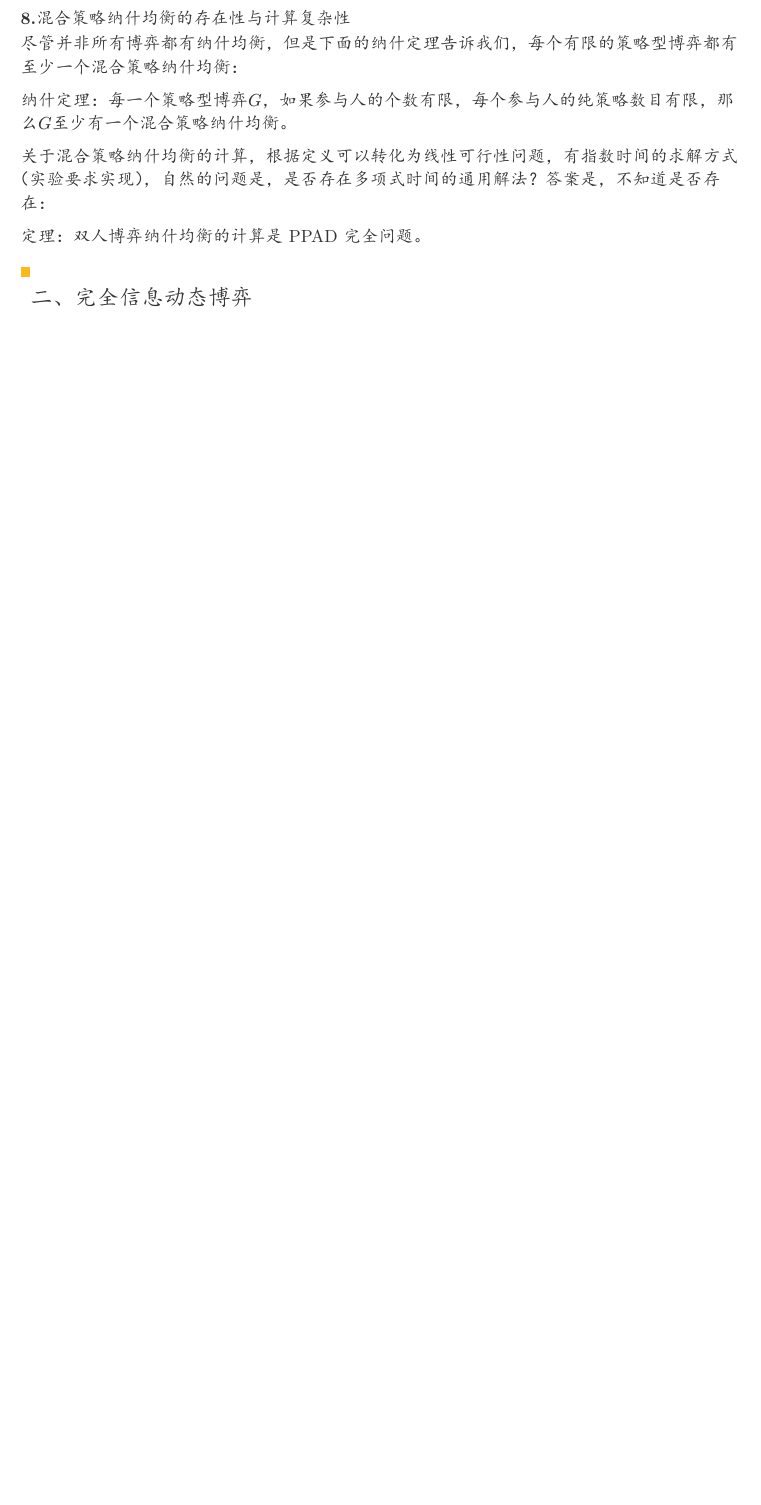
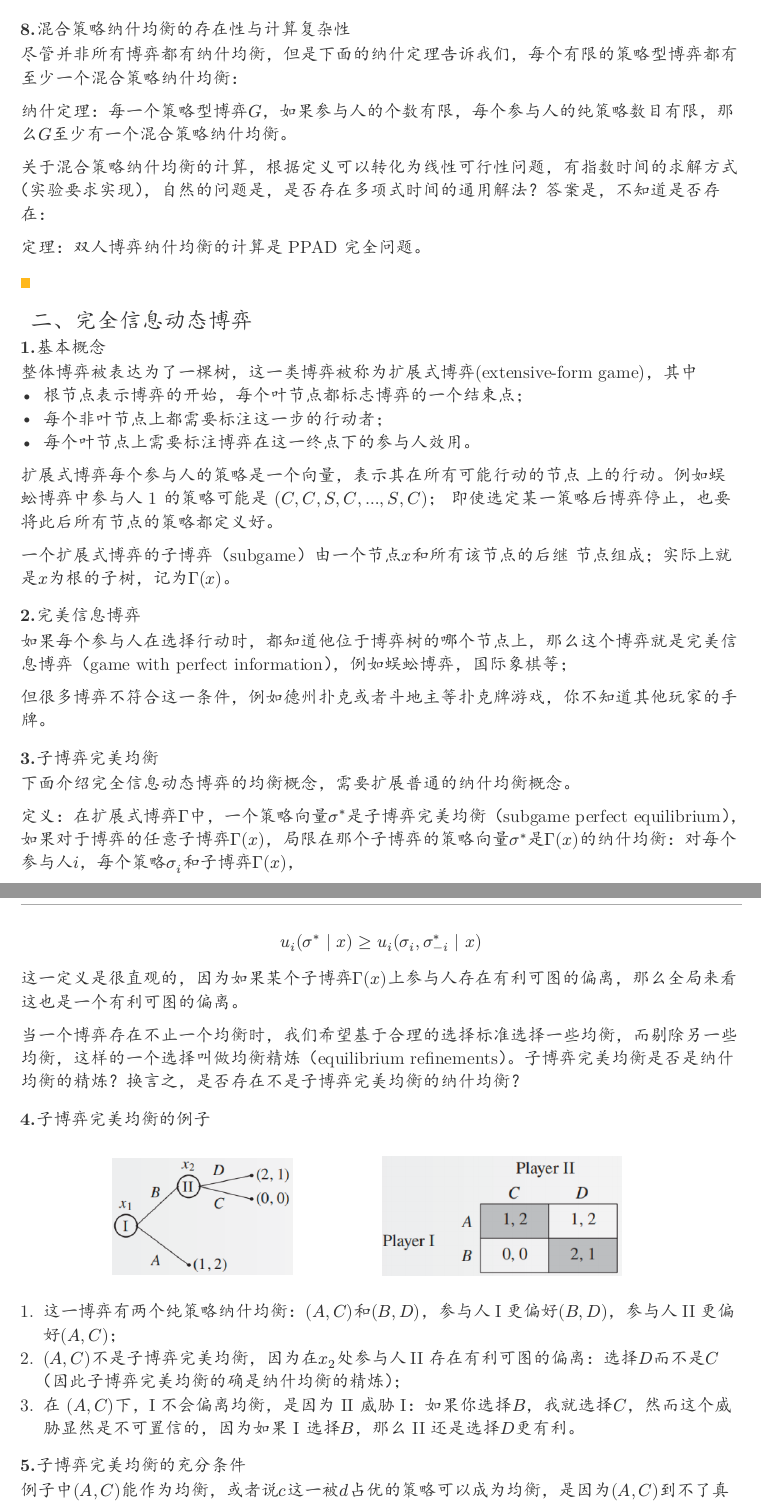
Before and after one commit to forliage/ZJU-Basis-for-Trading-Data-Elements, a Typst document (Lec4.typ): part of page 4 of 4 before the commit and two parts of pages 4 and 5 of 6 after it, the two joined at a grey line, cut so that both start at the same text, the shorter picture padded with empty space. The pictures show the PDF file Lec4.pdf that the author committed with the source.

Commit message:
update lec 4 note

```diff
--- a/Lec4.typ
+++ b/Lec4.typ
@@ -298,7 +298,49 @@ $ U_1 (F, sigma_2) = 2 y = 1 - y = U_1 (C, sigma_2) $
 
 定理：双人博弈纳什均衡的计算是 PPAD 完全问题。
 
-
-
 == 二、完全信息动态博弈
 
+=== 1.基本概念
+
+整体博弈被表达为了一棵树，这一类博弈被称为扩展式博弈(extensive-form game)，其中
+- 根节点表示博弈的开始，每个叶节点都标志博弈的一个结束点；
+- 每个非叶节点上都需要标注这一步的行动者；
+- 每个叶节点上需要标注博弈在这一终点下的参与人效用。
+
+扩展式博弈每个参与人的策略是一个向量，表示其在所有可能行动的节点
+上的行动。例如蜈蚣博弈中参与人 1 的策略可能是 $(C, C, S, C, …, S, C)$；
+即使选定某一策略后博弈停止，也要将此后所有节点的策略都定义好。
+
+一个扩展式博弈的子博弈（subgame）由一个节点$x$和所有该节点的后继
+节点组成；实际上就是$x$为根的子树，记为$Gamma (x)$。
+
+=== 2.完美信息博弈
+
+如果每个参与人在选择行动时，都知道他位于博弈树的哪个节点上，那么这个博弈就是完美信息博弈（game with perfect information），例如蜈蚣博弈，国际象棋等；
+
+但很多博弈不符合这一条件，例如德州扑克或者斗地主等扑克牌游戏，你不知道其他玩家的手牌。
+
+=== 3.子博弈完美均衡
+
+下面介绍完全信息动态博弈的均衡概念，需要扩展普通的纳什均衡概念。
+
+定义：在扩展式博弈$Gamma$中，一个策略向量$sigma^ast$是子博弈完美均衡（subgame perfect equilibrium），如果对于博弈的任意子博弈$Gamma(x)$，局限在那个子博弈的策略向量$sigma^ast$是$Gamma(x)$的纳什均衡：对每个参与人$i$，每个策略$sigma_i$和子博弈$Gamma(x)$，
+$ u_i (sigma^ast | x) >= u_i (sigma_i, sigma_(-i)^ast | x) $
+
+这一定义是很直观的，因为如果某个子博弈$Gamma(x)$上参与人存在有利可图的偏离，那么全局来看这也是一个有利可图的偏离。
+
+当一个博弈存在不止一个均衡时，我们希望基于合理的选择标准选择一些均衡，而剔除另一些均衡，这样的一个选择叫做均衡精炼（equilibrium refinements）。子博弈完美均衡是否是纳什均衡的精炼？换言之，是否存在不是子博弈完美均衡的纳什均衡？
+
+=== 4.子博弈完美均衡的例子
+
+#figure(
+  image("/images/image18.png", width: 80%),
+) <fig:fig18>
+
++ 这一博弈有两个纯策略纳什均衡：$(A,C)$和$(B,D)$，参与人I更偏好$(B,D)$，参与人II更偏好$(A,C)$；
++ $(A,C)$不是子博弈完美均衡，因为在$x_2$处参与人II存在有利可图的偏离：选择$D$而不是$C$（因此子博弈完美均衡的确是纳什均衡的精炼）；
++ 在 $(A,C)$下，I不会偏离均衡，是因为 II 威胁 I：如果你选择$B$，我就选择$C$，然而这个威胁显然是不可置信的，因为如果 I 选择$B$，那么 II还是选择$D$更有利。
+
+=== 5.子博弈完美均衡的充分条件
+
+例子中$(A,C)$能作为均衡，或者说$c$这一被$d$占优的策略可以成为均衡，是因为$(A,C)$到不了真正要选择$C$, $D$ 的$x_2$点。
@@ -305 +353,22 @@ $ U_1 (F, sigma_2) = 2 y = 1 - y = U_1 (C, sigma_2) $
+- 推论：完全混合的纳什均衡是子博弈完美均衡。
+
+=== 6.逆向归纳法
+
+如何找到完美信息博弈的子博弈完美均衡？直观：要求每个子博弈都是均衡，可以从最小的子博弈出发求解：
+
+#figure(
+  image("/images/image19.png", width: 80%),
+) <fig:fig19>
+
+从最小的子博弈出发，即$Gamma(x_3)$和$Gamma(x_4)$，选择图中加粗的策略（子博弈
+的均衡），然后将均衡结果替代子博弈，逐步向上推导到根节点即可（因
+此子博弈完美均衡是$(a e,c)$）
+
+#figure(
+  image("/images/image20.png", width: 80%),
+) <fig:fig20>
+
+这一方法称为逆向归纳法（backward induction），该方法的应用保证了
+每一个子博弈都使用了均衡策略，并且每一步都能做出选择，由此可得：
+
 == 三、不完全信息博弈
```
Also changed, not shown: Lec4.pdf, images/image18.png (added), images/image19.png (added), images/image20.png (added), Lec4.typ (6 more changed lines).
